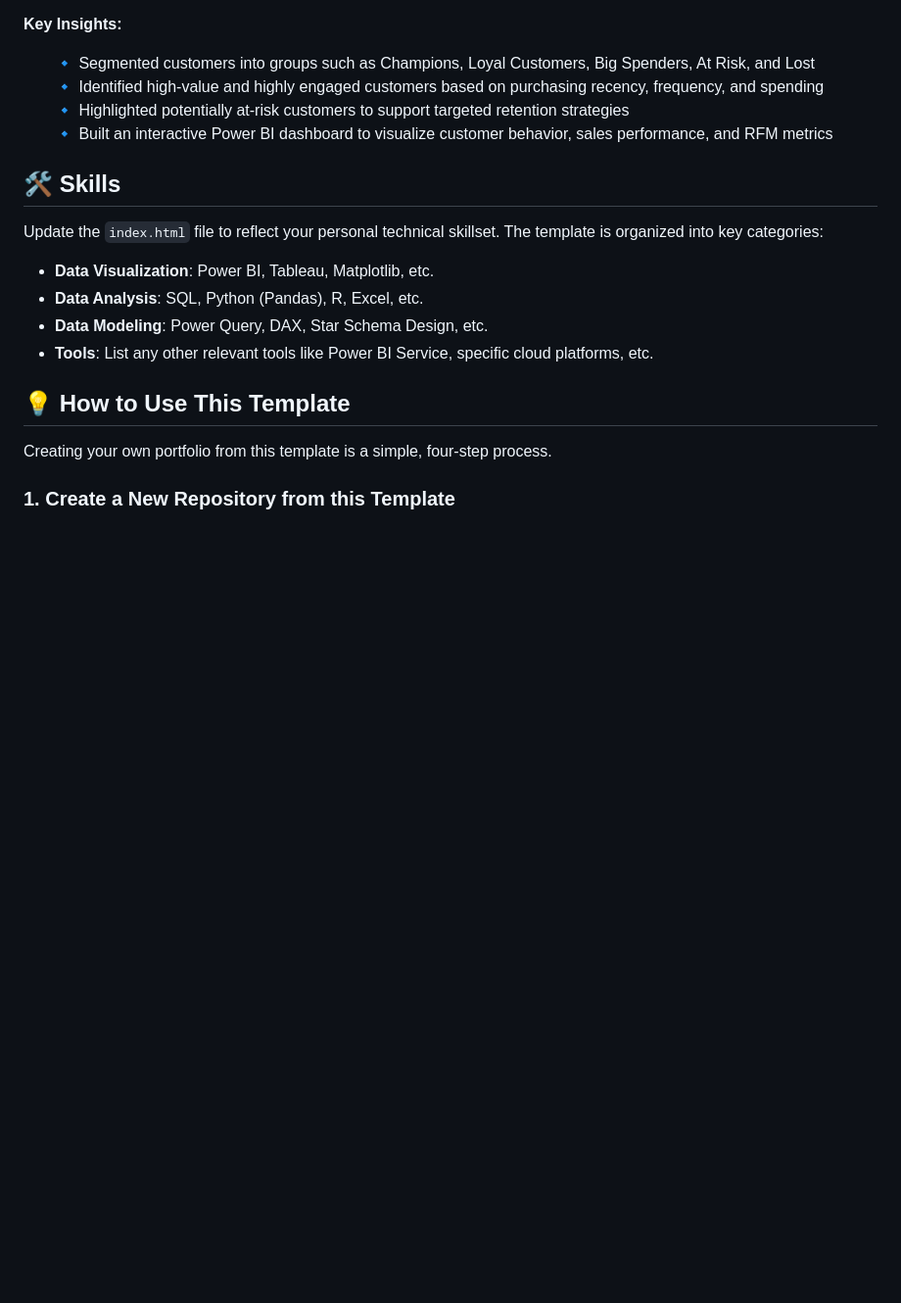
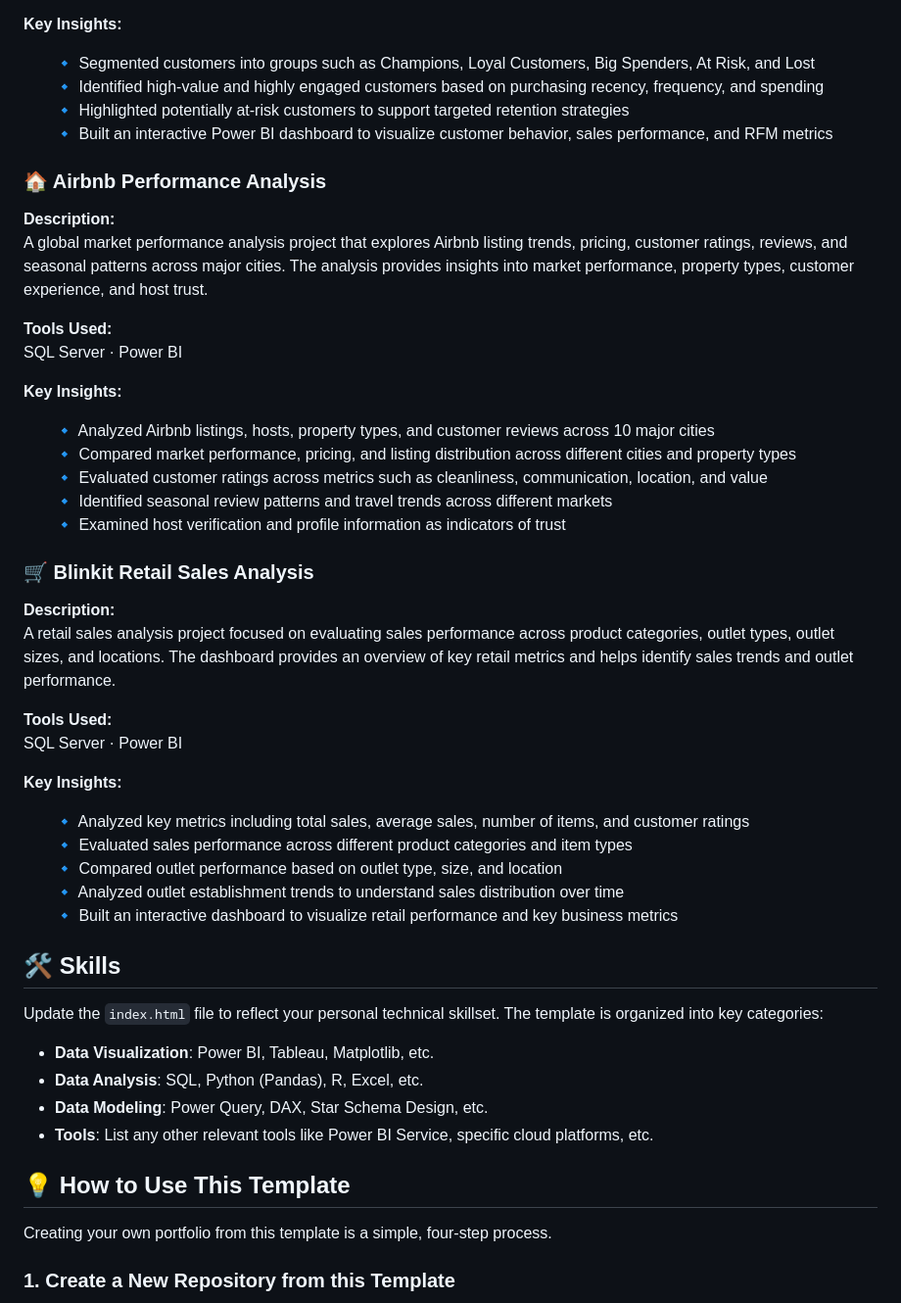
Before and after one commit to poojap2796/poojap2796.github.io, a Markdown page: README.md, the part around the change. Shown at 98% size. Drawn GitHub-style; blank space fills up the shorter version.

```diff
--- a/README.md
+++ b/README.md
@@ -44,6 +44,38 @@ SQL Server · Power BI
 🔹 Built an interactive Power BI dashboard to visualize customer behavior, sales performance, and RFM metrics<br>
 </ul>
 
+### 🏠 Airbnb Performance Analysis
+<b>Description:</b><br>
+A global market performance analysis project that explores Airbnb listing trends, pricing, customer ratings, reviews, and seasonal patterns across major cities. The analysis provides insights into market performance, property types, customer experience, and host trust.
+
+<b>Tools Used:</b><br>
+SQL Server · Power BI
+
+<b>Key Insights:</b>
+<ul>
+🔹 Analyzed Airbnb listings, hosts, property types, and customer reviews across 10 major cities<br>
+🔹 Compared market performance, pricing, and listing distribution across different cities and property types<br>
+🔹 Evaluated customer ratings across metrics such as cleanliness, communication, location, and value<br>
+🔹 Identified seasonal review patterns and travel trends across different markets<br>
+🔹 Examined host verification and profile information as indicators of trust<br>
+</ul>
+
+### 🛒 Blinkit Retail Sales Analysis
+<b>Description:</b><br>
+A retail sales analysis project focused on evaluating sales performance across product categories, outlet types, outlet sizes, and locations. The dashboard provides an overview of key retail metrics and helps identify sales trends and outlet performance.
+
+<b>Tools Used:</b><br>
+SQL Server · Power BI
+
+<b>Key Insights:</b>
+<ul>
+🔹 Analyzed key metrics including total sales, average sales, number of items, and customer ratings<br>
+🔹 Evaluated sales performance across different product categories and item types<br>
+🔹 Compared outlet performance based on outlet type, size, and location<br>
+🔹 Analyzed outlet establishment trends to understand sales distribution over time<br>
+🔹 Built an interactive dashboard to visualize retail performance and key business metrics<br>
+</ul>
+
 ## 🛠️ Skills
 
 Update the `index.html` file to reflect your personal technical skillset. The template is organized into key categories:
```
